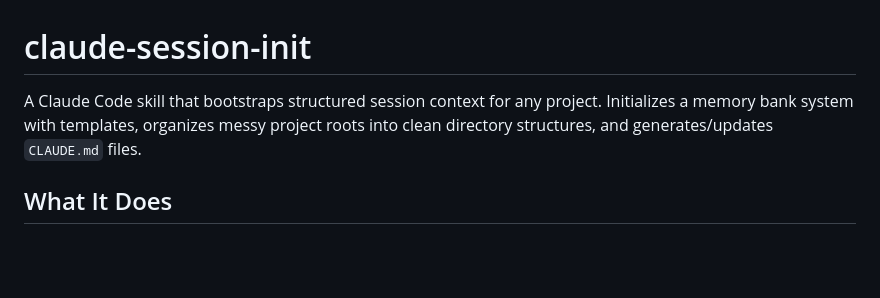
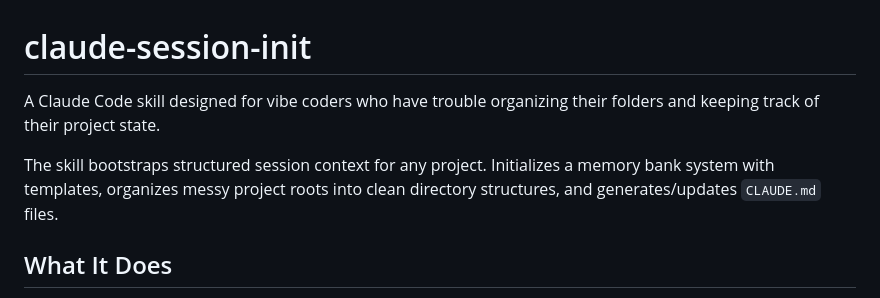
Before and after one commit to diamanthyseni3/atlas-session-lifecycle, a Markdown page: README.md, the part around the change. Drawn GitHub-style; blank space fills up the shorter version.

Commit message:
Update README with clearer project description
Revised project description for clarity and target audience.

```diff
--- a/README.md
+++ b/README.md
@@ -1,6 +1,8 @@
 # claude-session-init
 
-A Claude Code skill that bootstraps structured session context for any project. Initializes a memory bank system with templates, organizes messy project roots into clean directory structures, and generates/updates `CLAUDE.md` files.
+A Claude Code skill designed for vibe coders who have trouble organizing their folders and keeping track of their project state.
+
+The skill bootstraps structured session context for any project. Initializes a memory bank system with templates, organizes messy project roots into clean directory structures, and generates/updates `CLAUDE.md` files.
 
 ## What It Does
 
```
